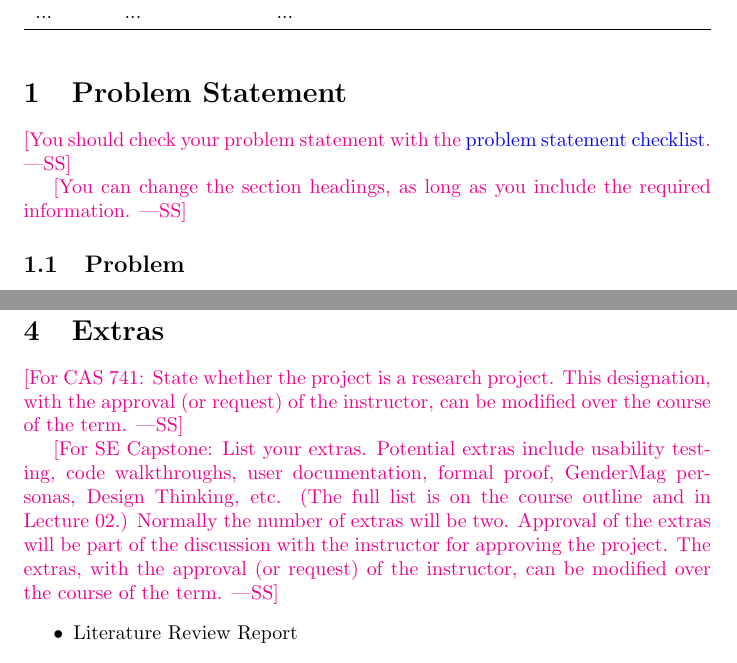
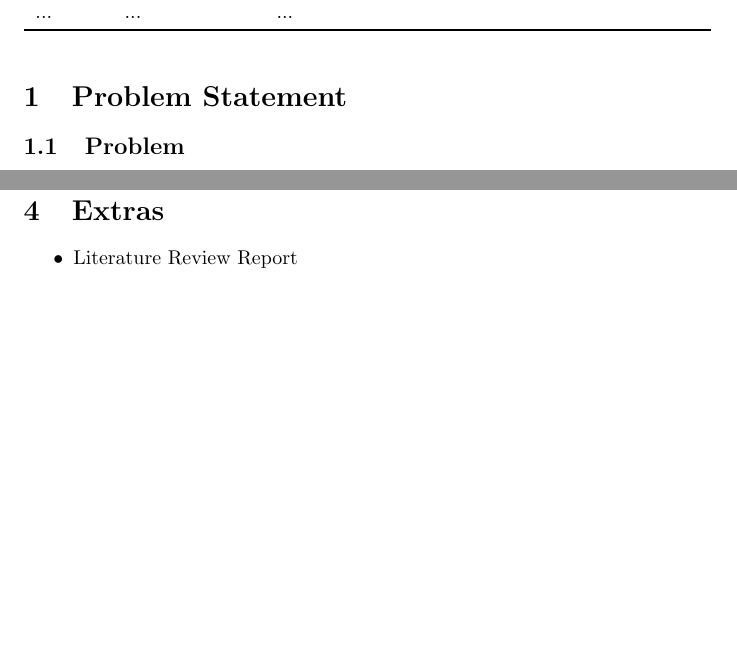
Before and after one commit to speech-buddies/VoiceBridge, a LaTeX document (docs/ProblemStatementAndGoals/ProblemStatement.tex): two parts of pages 1 and 5 of 6, joined at a grey line, cut so that both start at the same text, the shorter picture padded with empty space. Compiled offline with pdfLaTeX.

Commit message:
updated some formatting and readme file for problem statement

```diff
--- a/docs/ProblemStatementAndGoals/ProblemStatement.tex
+++ b/docs/ProblemStatementAndGoals/ProblemStatement.tex
@@ -31,13 +31,6 @@ Sept 22 & Mazen & Made Changes based on team's Feedback and filled Appendix\\
 
 \section{Problem Statement}
 
-\wss{You should check your problem statement with the
-\href{https://github.com/smiths/capTemplate/blob/main/docs/Checklists/ProbState-Checklist.pdf}
-{problem statement checklist}.}
-
-\wss{You can change the section headings, as long as you include the required
-information.}
-
 \subsection{Problem}
 Individuals with speech impairments, such as those caused by neurological conditions (e.g., Parkinson's disease, stroke, or cerebral palsy), often struggle to interact with modern digital devices. Current speech-to-text systems are optimized for typical speech patterns and perform poorly when processing slurred or impaired speech, resulting in frustration and exclusion from digital communication and device control. The lack of accurate tools for this population limits their independence, restricts accessibility, and creates barriers to everyday tasks such as sending messages, browsing the internet, or operating applications. A solution is needed that can reliably interpret impaired speech and seamlessly integrate with existing devices to empower users with greater autonomy.
 
@@ -107,17 +99,7 @@ Autonomy & Once activated, the system should run with minimal user intervention.
 
 \section{Extras}
 
-\wss{For CAS 741: State whether the project is a research project. This
-designation, with the approval (or request) of the instructor, can be modified
-over the course of the term.}
 
-\wss{For SE Capstone: List your extras.  Potential extras include usability
-testing, code walkthroughs, user documentation, formal proof, GenderMag
-personas, Design Thinking, etc.  (The full list is on the course outline and in
-Lecture 02.) Normally the number of extras will be two.  Approval of the extras
-will be part of the discussion with the instructor for approving the project.
-The extras, with the approval (or request) of the instructor, can be modified
-over the course of the term.}
 \begin{itemize}
     \item Literature Review Report
     \item Performance Report
```
Also changed, not shown: docs/ProblemStatementAndGoals/ProblemStatement.pdf, docs/ProblemStatementAndGoals/README.md, docs/ProblemStatementAndGoals/ProblemStatement.tex (6 more changed lines).
